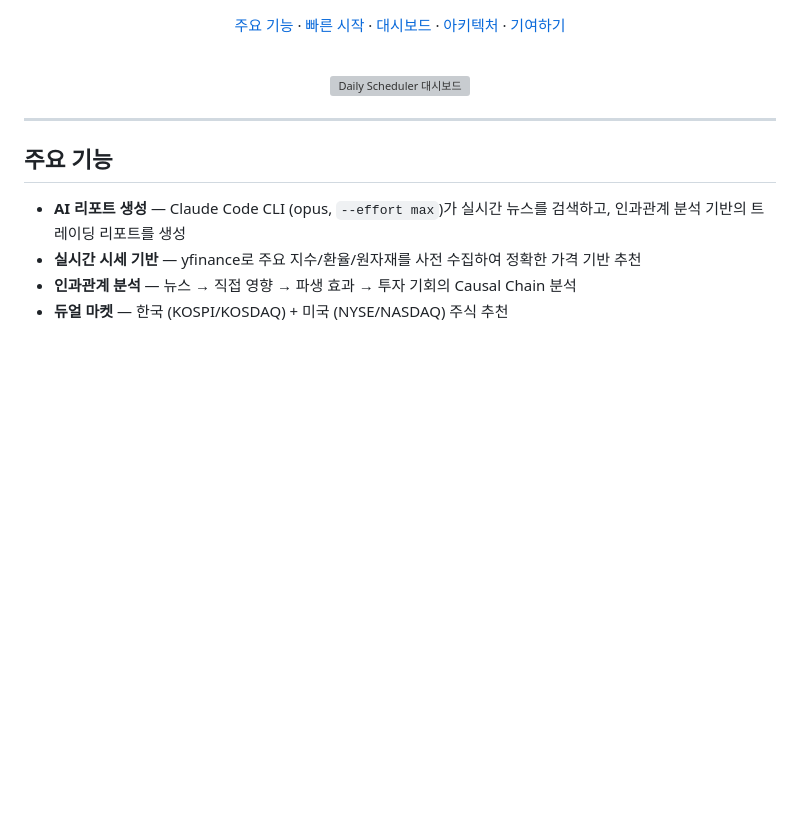
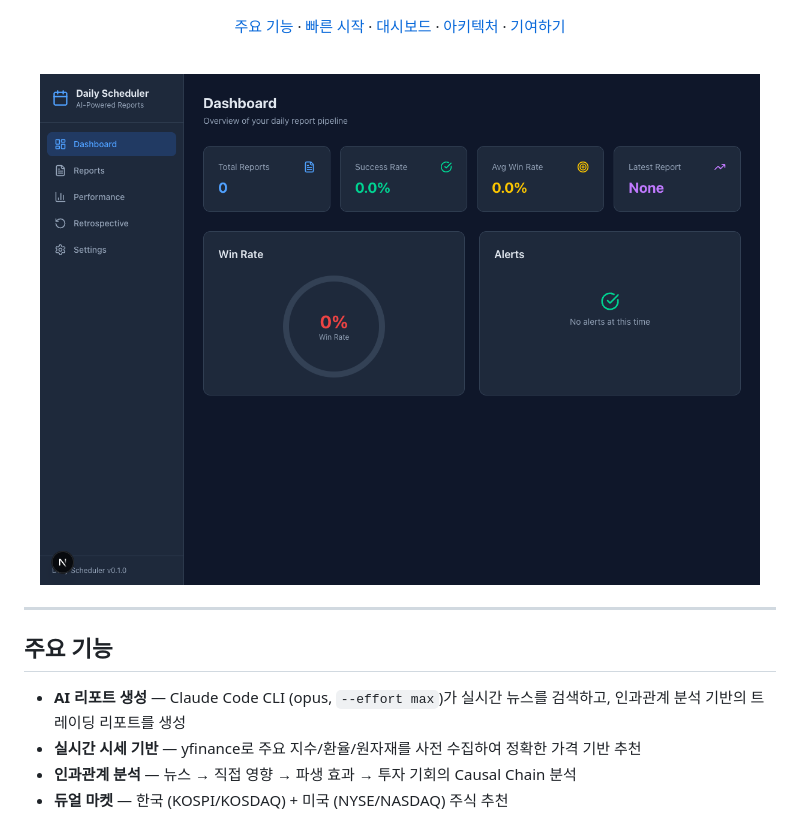
Before and after one commit to baba9811/daily-market-report, a Markdown page: README.md, the part around the change. GitHub-like rendering; pictures changed too: docs/assets/dashboard-screenshot.png (added); blank space fills up the shorter version; grey boxes are pictures that could not be loaded.

Commit message:
docs: 스크린샷을 docs/assets/로 이동하여 GitHub 렌더링 수정

```diff
--- a/README.md
+++ b/README.md
@@ -18,7 +18,7 @@
 
 <br/>
 
-<img src="dashboard-screenshot.png" alt="Daily Scheduler 대시보드" width="720" />
+<img src="docs/assets/dashboard-screenshot.png" alt="Daily Scheduler 대시보드" width="720" />
 
 </div>
 
```
Also changed, not shown: 2 other files.
